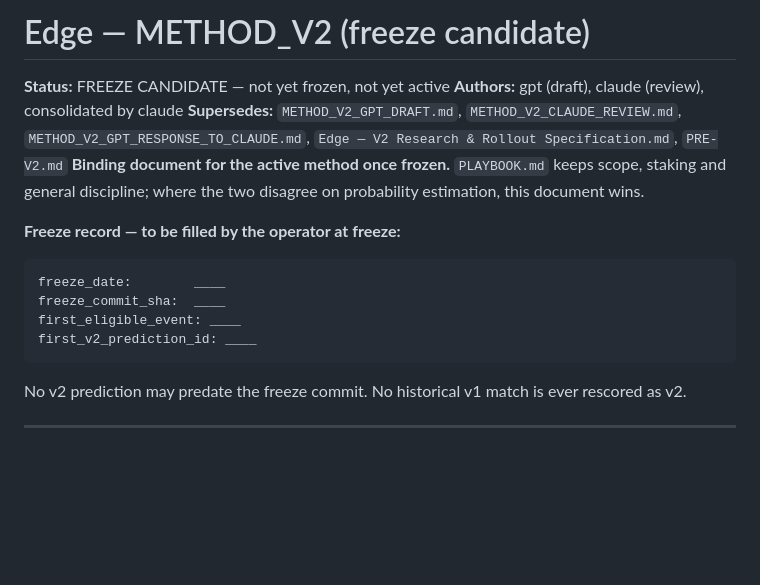
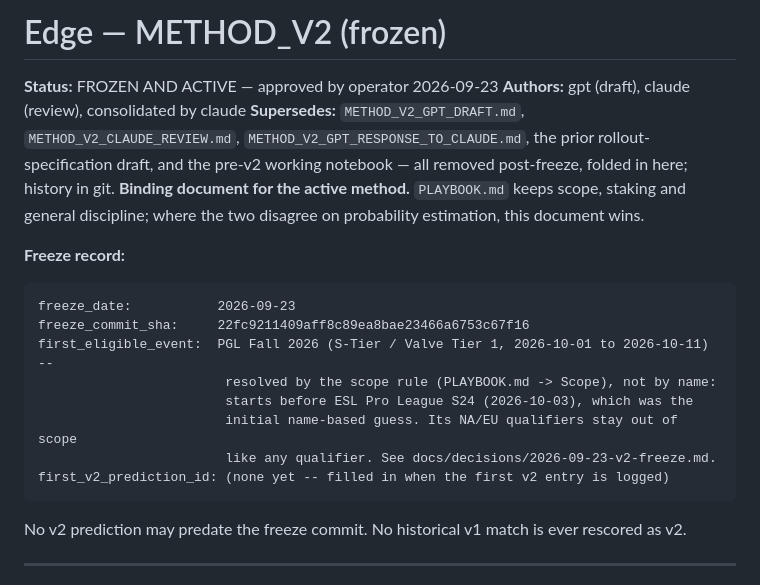
Before and after one commit to dgrochowicki/Edge, a Markdown page: docs/METHOD_V2.md, the part around the change. GitHub-like rendering; blank space fills up the shorter version.

Commit message:
docs: fill METHOD_V2 freeze record (date, commit SHA, first eligible event)
Freeze commit is 22fc9211409aff8c89ea8bae23466a6753c67f16 (the
PLAYBOOK/ROADMAP/REPORT_TEMPLATE v2 commit), per operator instruction
to date the freeze on that commit. First eligible event resolved by
the tier-1 scope rule rather than by name: PGL Fall 2026 (S-Tier,
1-11.10) starts before ESL Pro League S24 (3-11.10).

Co-Authored-By: Claude Sonnet 5 <noreply@anthropic.com>

````diff
--- a/docs/METHOD_V2.md
+++ b/docs/METHOD_V2.md
@@ -1,17 +1,21 @@
-# Edge — METHOD_V2 (freeze candidate)
+# Edge — METHOD_V2 (frozen)
 
-**Status:** FREEZE CANDIDATE — not yet frozen, not yet active
+**Status:** FROZEN AND ACTIVE — approved by operator 2026-09-23
 **Authors:** gpt (draft), claude (review), consolidated by claude
-**Supersedes:** `METHOD_V2_GPT_DRAFT.md`, `METHOD_V2_CLAUDE_REVIEW.md`, `METHOD_V2_GPT_RESPONSE_TO_CLAUDE.md`, `Edge — V2 Research & Rollout Specification.md`, `PRE-V2.md`
-**Binding document for the active method once frozen.** `PLAYBOOK.md` keeps scope, staking and general discipline; where the two disagree on probability estimation, this document wins.
+**Supersedes:** `METHOD_V2_GPT_DRAFT.md`, `METHOD_V2_CLAUDE_REVIEW.md`, `METHOD_V2_GPT_RESPONSE_TO_CLAUDE.md`, the prior rollout-specification draft, and the pre-v2 working notebook — all removed post-freeze, folded in here; history in git.
+**Binding document for the active method.** `PLAYBOOK.md` keeps scope, staking and general discipline; where the two disagree on probability estimation, this document wins.
 
-**Freeze record — to be filled by the operator at freeze:**
+**Freeze record:**
 
 ```text
-freeze_date:        ____
-freeze_commit_sha:  ____
-first_eligible_event: ____
-first_v2_prediction_id: ____
+freeze_date:           2026-09-23
+freeze_commit_sha:     22fc9211409aff8c89ea8bae23466a6753c67f16
+first_eligible_event:  PGL Fall 2026 (S-Tier / Valve Tier 1, 2026-10-01 to 2026-10-11) --
+                        resolved by the scope rule (PLAYBOOK.md -> Scope), not by name:
+                        starts before ESL Pro League S24 (2026-10-03), which was the
+                        initial name-based guess. Its NA/EU qualifiers stay out of scope
+                        like any qualifier. See docs/decisions/2026-09-23-v2-freeze.md.
+first_v2_prediction_id: (none yet -- filled in when the first v2 entry is logged)
 ```
 
 No v2 prediction may predate the freeze commit. No historical v1 match is ever rescored as v2.
````
